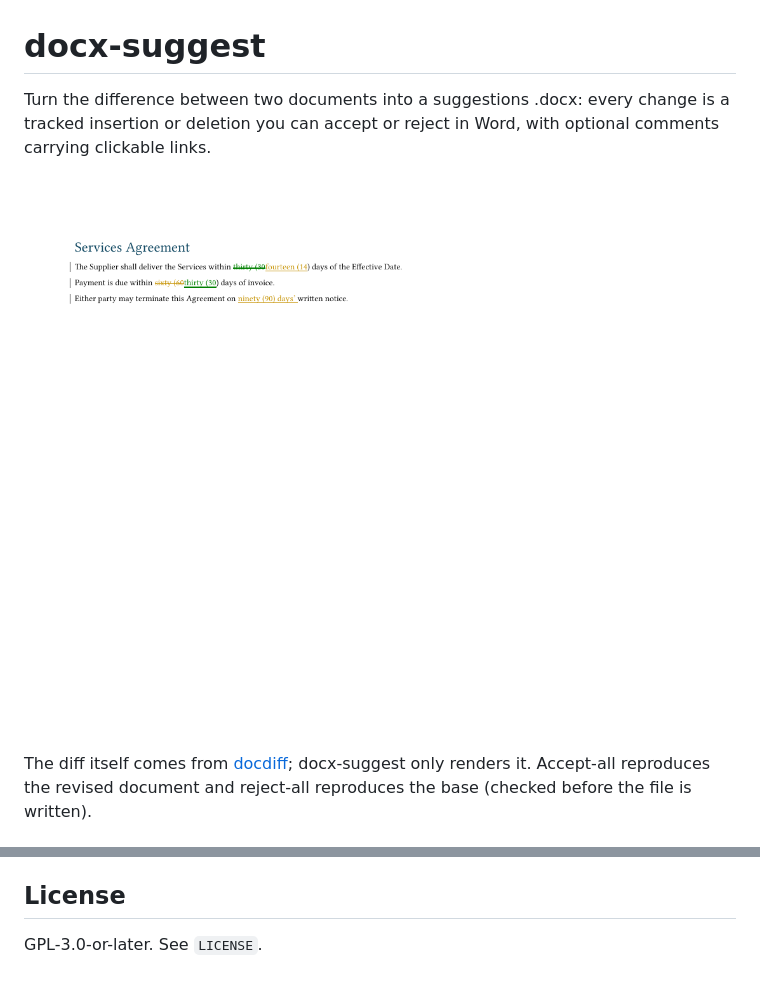
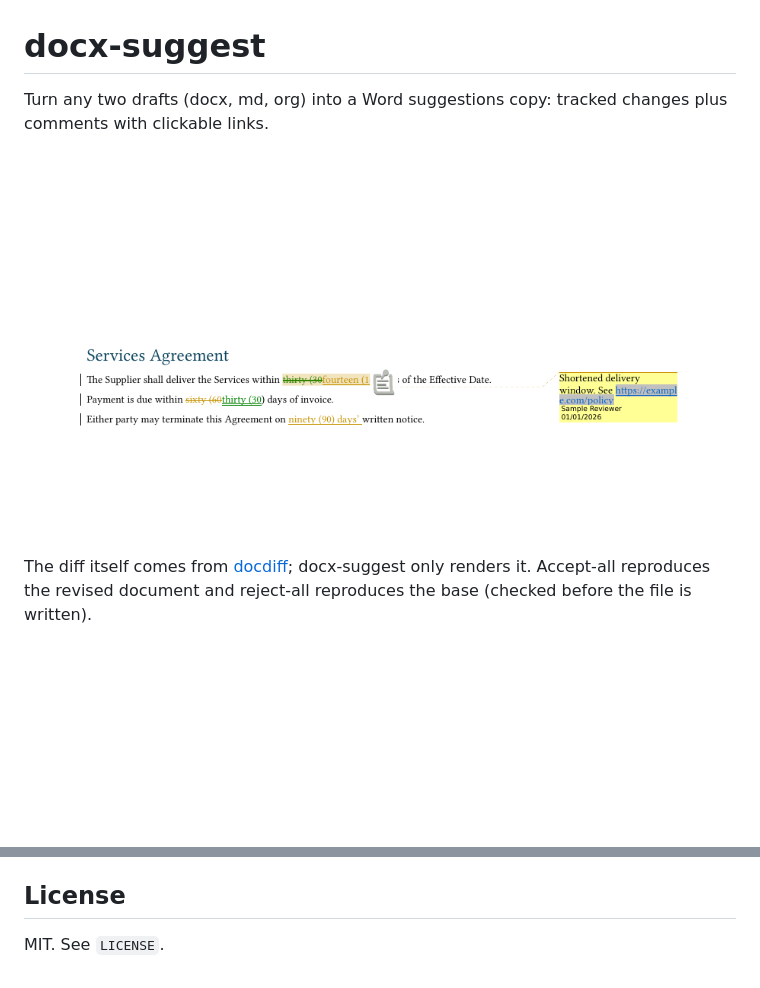
Before and after one commit to davidawad/docx-suggest, a Markdown page: README.md, 2 parts joined by grey strips. Rendered like a GitHub page; pictures changed too: docs/showcase/suggestions.png; blank space fills up the shorter version.

Commit message:
feat: MIT license, generic branding, pinned docdiff rev, cropped screenshot with comment
Trade-off: docdiff pinned by git rev (not on crates.io) so the build is reproducible.

```diff
--- a/README.md
+++ b/README.md
@@ -1,6 +1,6 @@
 # docx-suggest
 
-Turn the difference between two documents into a suggestions .docx: every change is a tracked insertion or deletion you can accept or reject in Word, with optional comments carrying clickable links.
+Turn any two drafts (docx, md, org) into a Word suggestions copy: tracked changes plus comments with clickable links.
 
 ![Tracked changes rendered from synthetic sample text](docs/showcase/suggestions.png)
 
@@ -38,4 +38,4 @@ Reproduce the screenshot: `docs/showcase/make-screenshots.sh` (see `docs/showcas
 
 ## License
 
-GPL-3.0-or-later. See `LICENSE`.
+MIT. See `LICENSE`.
```
Also changed, not shown: 4 other files.
